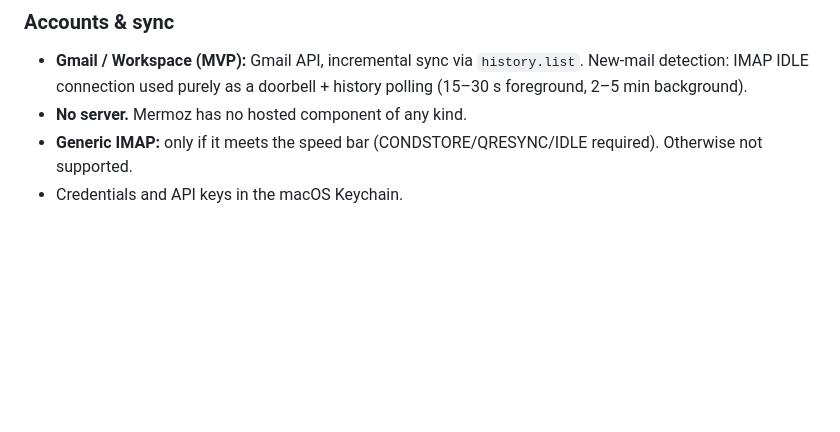
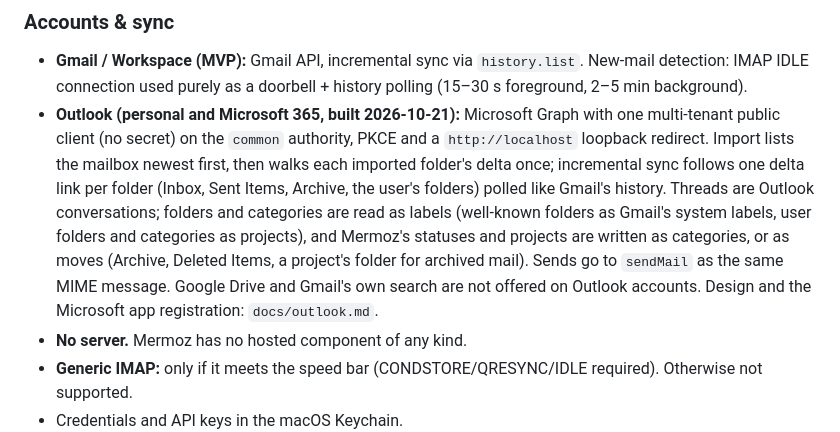
Before and after one commit to ClementWalter/mermoz, a Markdown page: SPEC.md, the part around the change. Rendered like a GitHub page; blank space fills up the shorter version.

```diff
--- a/SPEC.md
+++ b/SPEC.md
@@ -66,6 +66,18 @@ tracked as issues (Linear-style), not as a pile in an inbox.
 - **Gmail / Workspace (MVP):** Gmail API, incremental sync via `history.list`.
   New-mail detection: IMAP IDLE connection used purely as a doorbell + history
   polling (15–30 s foreground, 2–5 min background).
+- **Outlook (personal and Microsoft 365, built 2026-10-21):** Microsoft Graph with
+  one multi-tenant public client (no secret) on the `common` authority, PKCE and a
+  `http://localhost` loopback redirect. Import lists the mailbox newest first, then
+  walks each imported folder's delta once; incremental sync follows one delta link
+  per folder (Inbox, Sent Items, Archive, the user's folders) polled like Gmail's
+  history. Threads are Outlook conversations; folders and categories are read as
+  labels (well-known folders as Gmail's system labels, user folders and categories
+  as projects), and Mermoz's statuses and projects are written as categories, or as
+  moves (Archive, Deleted Items, a project's folder for archived mail). Sends go to
+  `sendMail` as the same MIME message. Google Drive and Gmail's own search are not
+  offered on Outlook accounts. Design and the Microsoft app registration:
+  `docs/outlook.md`.
 - **No server.** Mermoz has no hosted component of any kind.
 - **Generic IMAP:** only if it meets the speed bar (CONDSTORE/QRESYNC/IDLE
   required). Otherwise not supported.
```
Also changed, not shown: docs/outlook.md (added, +165 -0 lines), docs/protocol.md (+9 -5 lines).
